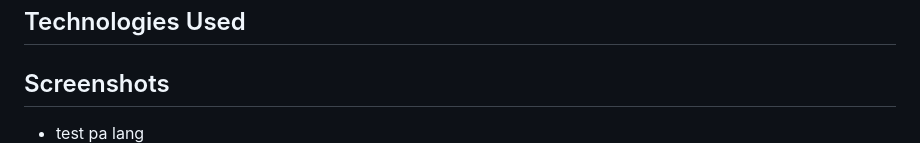
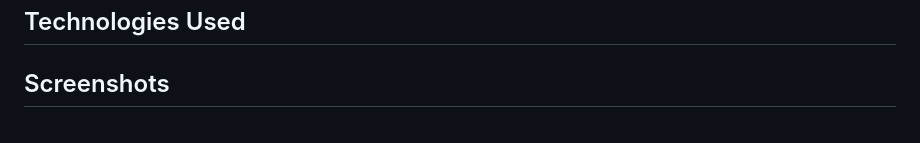
Before and after one commit to LudwigWei/InSync---Smart-Control-System, a Markdown page: README.md, the part around one of its changes. Drawn GitHub-style.

```diff
--- a/README.md
+++ b/README.md
@@ -32,5 +32,4 @@
 ## Technologies Used
 
 ## Screenshots
-- test pa lang
 ![Dashboard](assets/Dashboard.png)
```
Also changed, not shown: other parts of README.md (+1 -1 lines).
